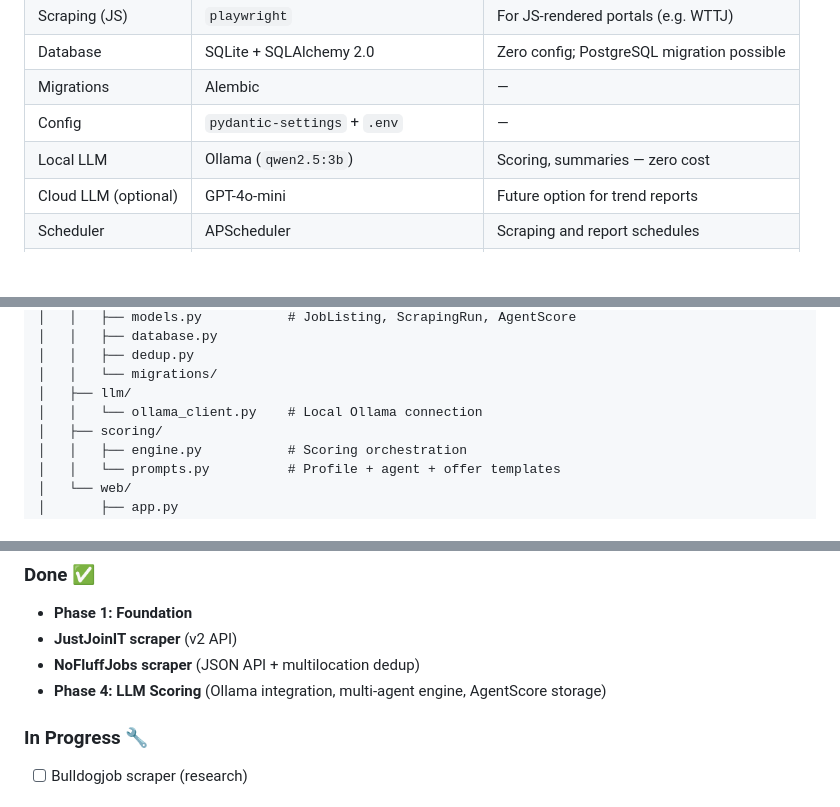
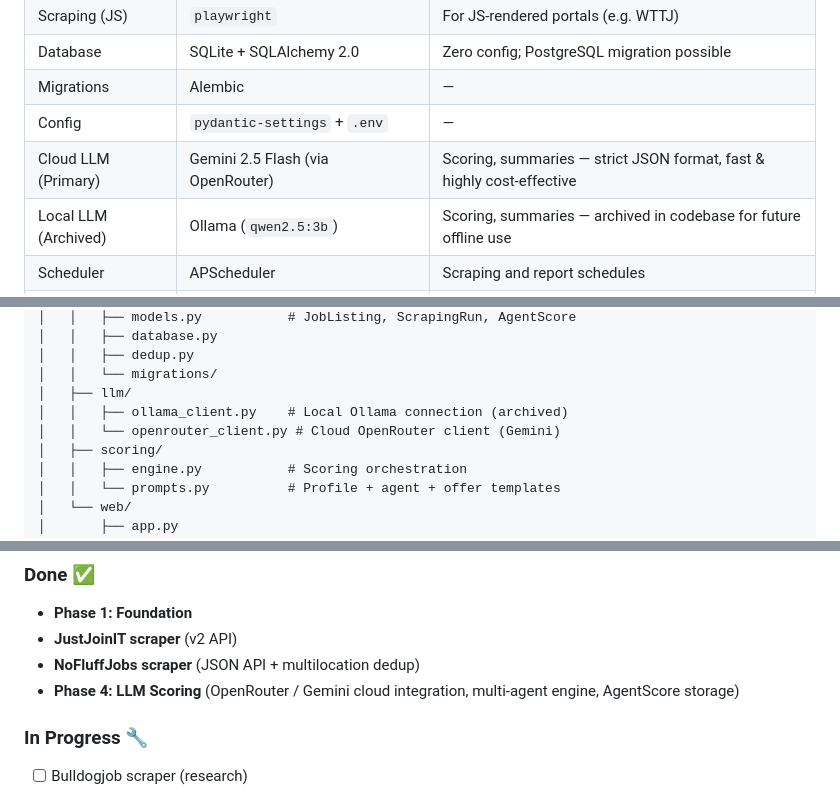
Before and after one commit to Havac25/career-scout-ai, a Markdown page: docs/project-plan.md, 3 parts joined by grey strips. GitHub-like rendering; blank space fills up the shorter version.

```diff
--- a/docs/project-plan.md
+++ b/docs/project-plan.md
@@ -45,8 +45,8 @@ A Python application that scrapes IT job listings from PL+FR portals in the back
 | Database | SQLite + SQLAlchemy 2.0 | Zero config; PostgreSQL migration possible |
 | Migrations | Alembic | — |
 | Config | `pydantic-settings` + `.env` | — |
-| Local LLM | Ollama (`qwen2.5:3b`) | Scoring, summaries — zero cost |
-| Cloud LLM (optional) | GPT-4o-mini | Future option for trend reports |
+| Cloud LLM (Primary) | Gemini 2.5 Flash (via OpenRouter) | Scoring, summaries — strict JSON format, fast & highly cost-effective |
+| Local LLM (Archived) | Ollama (`qwen2.5:3b`) | Scoring, summaries — archived in codebase for future offline use |
 | Scheduler | APScheduler | Scraping and report schedules |
 | Web UI | FastAPI + Jinja2 + HTMX + TailwindCSS | — |
 | Charts | Plotly / Chart.js | Trend visualization |
@@ -131,7 +158,8 @@ career-scout-ai/
 │   │   ├── dedup.py
 │   │   └── migrations/
 │   ├── llm/
-│   │   └── ollama_client.py    # Local Ollama connection
+│   │   ├── ollama_client.py    # Local Ollama connection (archived)
+│   │   └── openrouter_client.py # Cloud OpenRouter client (Gemini)
 │   ├── scoring/
 │   │   ├── engine.py           # Scoring orchestration
 │   │   └── prompts.py          # Profile + agent + offer templates
@@ -257,7 +287,7 @@ career-scout-ai/
 - **Phase 1: Foundation**
 - **JustJoinIT scraper** (v2 API)
 - **NoFluffJobs scraper** (JSON API + multilocation dedup)
-- **Phase 4: LLM Scoring** (Ollama integration, multi-agent engine, AgentScore storage)
+- **Phase 4: LLM Scoring** (OpenRouter / Gemini cloud integration, multi-agent engine, AgentScore storage)
 
 ### In Progress 🔧
 
```
Also changed, not shown: other parts of docs/project-plan.md (+43 -13 lines).
